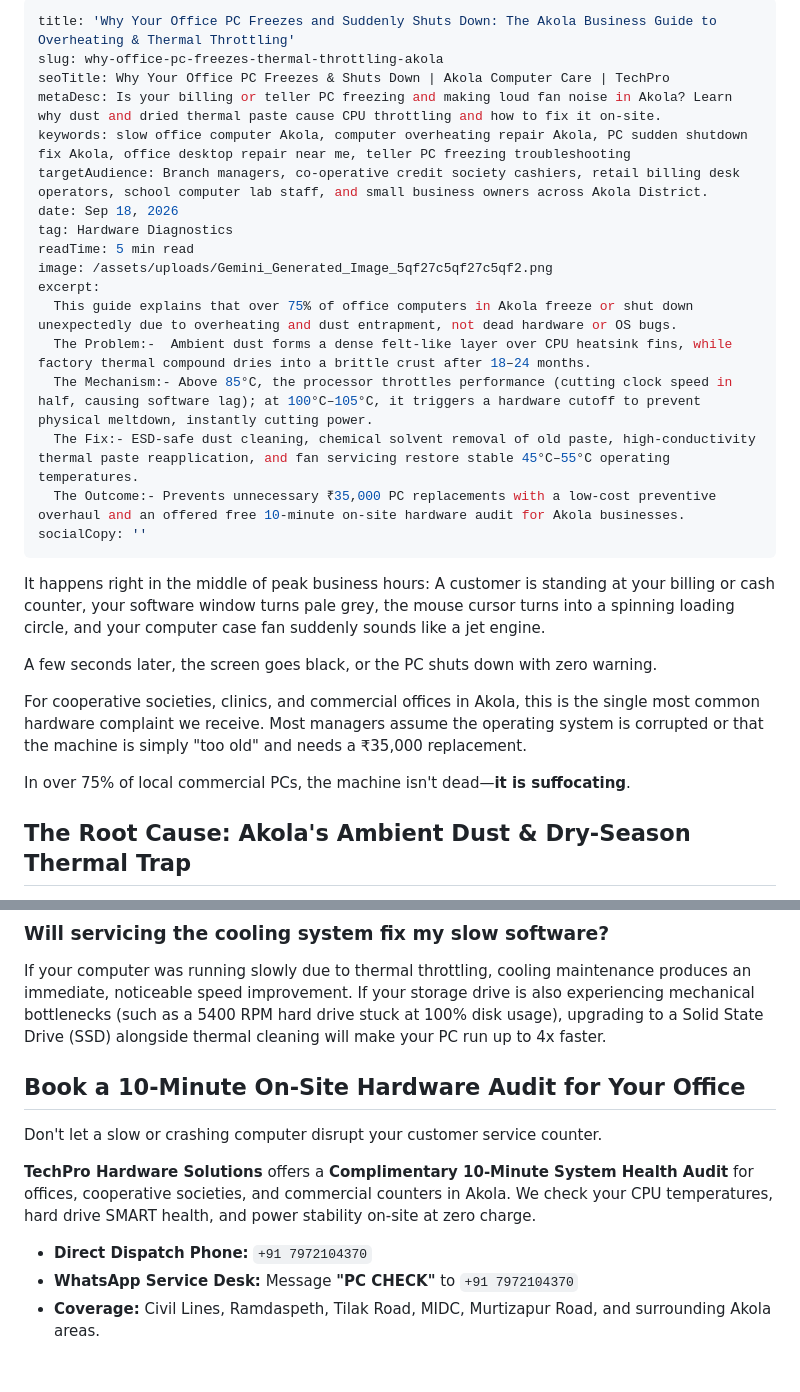
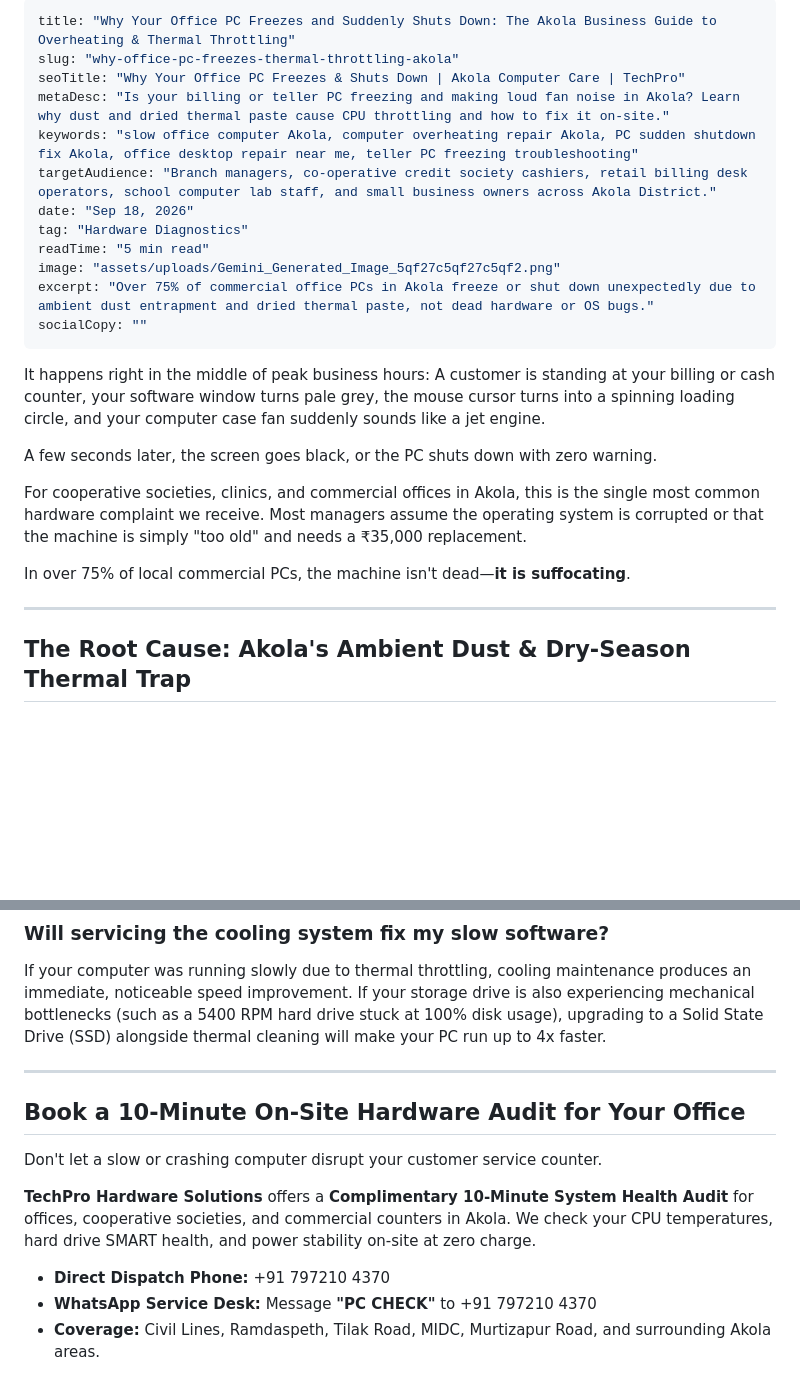
Before and after one commit to NikhilBavaskar/TechPro, a Markdown page: _posts/why-office-pc-freezes-thermal-throttling-akola.md, 2 parts joined by grey strips. GitHub-like rendering; blank space fills up the shorter version.

Commit message:
Revise article on office PC freezing and overheating
Updated the article to enhance clarity and improve SEO. Adjusted title, meta description, and keywords for better search visibility.

```diff
--- a/_posts/why-office-pc-freezes-thermal-throttling-akola.md
+++ b/_posts/why-office-pc-freezes-thermal-throttling-akola.md
@@ -1,21 +1,16 @@
 ---
-title: 'Why Your Office PC Freezes and Suddenly Shuts Down: The Akola Business Guide to Overheating & Thermal Throttling'
-slug: why-office-pc-freezes-thermal-throttling-akola
-seoTitle: Why Your Office PC Freezes & Shuts Down | Akola Computer Care | TechPro
-metaDesc: Is your billing or teller PC freezing and making loud fan noise in Akola? Learn why dust and dried thermal paste cause CPU throttling and how to fix it on-site.
-keywords: slow office computer Akola, computer overheating repair Akola, PC sudden shutdown fix Akola, office desktop repair near me, teller PC freezing troubleshooting
-targetAudience: Branch managers, co-operative credit society cashiers, retail billing desk operators, school computer lab staff, and small business owners across Akola District.
-date: Sep 18, 2026
-tag: Hardware Diagnostics
-readTime: 5 min read
-image: /assets/uploads/Gemini_Generated_Image_5qf27c5qf27c5qf2.png
-excerpt:
-  This guide explains that over 75% of office computers in Akola freeze or shut down unexpectedly due to overheating and dust entrapment, not dead hardware or OS bugs.
-  The Problem:-  Ambient dust forms a dense felt-like layer over CPU heatsink fins, while factory thermal compound dries into a brittle crust after 18–24 months.
-  The Mechanism:- Above 85°C, the processor throttles performance (cutting clock speed in half, causing software lag); at 100°C–105°C, it triggers a hardware cutoff to prevent physical meltdown, instantly cutting power.
-  The Fix:- ESD-safe dust cleaning, chemical solvent removal of old paste, high-conductivity thermal paste reapplication, and fan servicing restore stable 45°C–55°C operating temperatures.
-  The Outcome:- Prevents unnecessary ₹35,000 PC replacements with a low-cost preventive overhaul and an offered free 10-minute on-site hardware audit for Akola businesses.
-socialCopy: ''
+title: "Why Your Office PC Freezes and Suddenly Shuts Down: The Akola Business Guide to Overheating & Thermal Throttling"
+slug: "why-office-pc-freezes-thermal-throttling-akola"
+seoTitle: "Why Your Office PC Freezes & Shuts Down | Akola Computer Care | TechPro"
+metaDesc: "Is your billing or teller PC freezing and making loud fan noise in Akola? Learn why dust and dried thermal paste cause CPU throttling and how to fix it on-site."
+keywords: "slow office computer Akola, computer overheating repair Akola, PC sudden shutdown fix Akola, office desktop repair near me, teller PC freezing troubleshooting"
+targetAudience: "Branch managers, co-operative credit society cashiers, retail billing desk operators, school computer lab staff, and small business owners across Akola District."
+date: "Sep 18, 2026"
+tag: "Hardware Diagnostics"
+readTime: "5 min read"
+image: "assets/uploads/Gemini_Generated_Image_5qf27c5qf27c5qf2.png"
+excerpt: "Over 75% of commercial office PCs in Akola freeze or shut down unexpectedly due to ambient dust entrapment and dried thermal paste, not dead hardware or OS bugs."
+socialCopy: ""
 ---
 
 It happens right in the middle of peak business hours: A customer is standing at your billing or cash counter, your software window turns pale grey, the mouse cursor turns into a spinning loading circle, and your computer case fan suddenly sounds like a jet engine.
@@ -25,6 +20,8 @@ A few seconds later, the screen goes black, or the PC shuts down with zero warni
 For cooperative societies, clinics, and commercial offices in Akola, this is the single most common hardware complaint we receive. Most managers assume the operating system is corrupted or that the machine is simply "too old" and needs a ₹35,000 replacement.
 
 In over 75% of local commercial PCs, the machine isn't dead—**it is suffocating**.
+
+---
 
 ## The Root Cause: Akola's Ambient Dust & Dry-Season Thermal Trap
 
@@ -80,12 +84,14 @@ Given the ambient dust levels across Akola District, commercial computers should
 
 If your computer was running slowly due to thermal throttling, cooling maintenance produces an immediate, noticeable speed improvement. If your storage drive is also experiencing mechanical bottlenecks (such as a 5400 RPM hard drive stuck at 100% disk usage), upgrading to a Solid State Drive (SSD) alongside thermal cleaning will make your PC run up to 4x faster.
 
+---
+
 ## Book a 10-Minute On-Site Hardware Audit for Your Office
 
 Don't let a slow or crashing computer disrupt your customer service counter.
 
 **TechPro Hardware Solutions** offers a **Complimentary 10-Minute System Health Audit** for offices, cooperative societies, and commercial counters in Akola. We check your CPU temperatures, hard drive SMART health, and power stability on-site at zero charge.
 
-- **Direct Dispatch Phone:** `+91 7972104370`
-- **WhatsApp Service Desk:** Message **"PC CHECK"** to `+91 7972104370`
-- **Coverage:** Civil Lines, Ramdaspeth, Tilak Road, MIDC, Murtizapur Road, and surrounding Akola areas.
+* **Direct Dispatch Phone:** +91 797210 4370
+* **WhatsApp Service Desk:** Message **"PC CHECK"** to +91 797210 4370
+* **Coverage:** Civil Lines, Ramdaspeth, Tilak Road, MIDC, Murtizapur Road, and surrounding Akola areas.
```
Also changed, not shown: other parts of _posts/why-office-pc-freezes-thermal-throttling-akola.md (+10 -3 lines).
